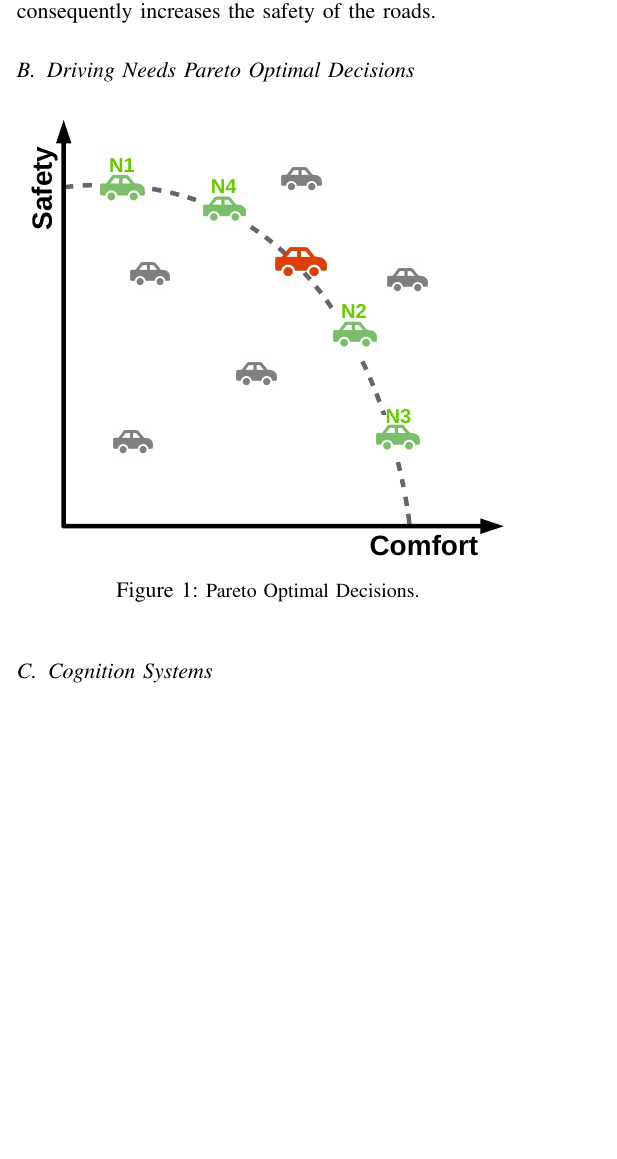
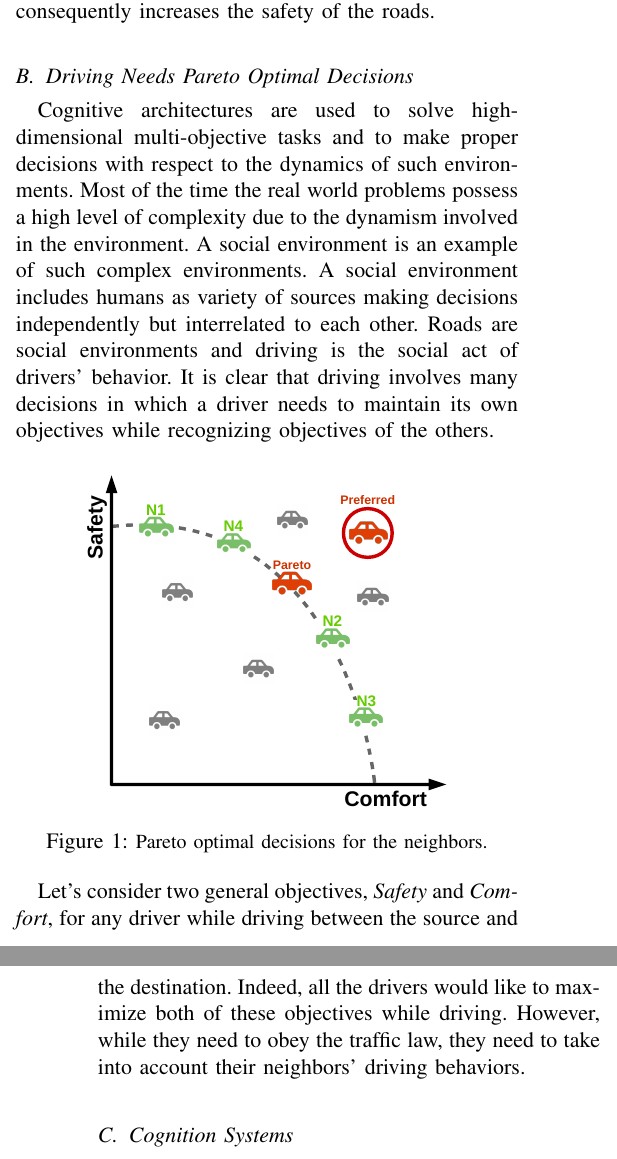
Before and after one commit to mshayganfar/CCV-MSH, a LaTeX paper (CognitionInConnectedVehicles.tex): part of one column of page 1 of 3 before the commit and two parts of the columns of pages 1 and 2 of 3 after it, the two joined at a grey line, cut so that both start at the same text, the shorter picture padded with empty space. Compiled offline with pdfLaTeX.

Commit message:
Began to write pareto optimality section.

```diff
--- a/CognitionInConnectedVehicles.tex
+++ b/CognitionInConnectedVehicles.tex
@@ -76,12 +76,29 @@ safety of the roads.
 
 \subsection{Driving Needs Pareto Optimal Decisions}
 
+Cognitive architectures are used to solve high-dimensional multi-objective
+tasks and to make proper decisions with respect to the dynamics of such
+environments. Most of the time the real world problems possess a high level of
+complexity due to the dynamism involved in the environment. A social environment
+is an example of such complex environments. A social environment includes humans
+as variety of sources making decisions independently but interrelated to each
+other. Roads are social environments and driving is the social act of drivers'
+behavior. It is clear that driving involves many decisions in which a driver
+needs to maintain its own objectives while recognizing objectives of the others.
+
 \begin{figure}[tbh]
   \centering
-  \includegraphics[width=0.46\textwidth]{figs/pareto-croped.pdf}
-  \caption{{\fontsize{10}{10}\selectfont Pareto Optimal Decisions.}}
+  \includegraphics[width=0.35\textwidth]{figs/pareto-croped.pdf}
+  \caption{{\fontsize{10}{10}\selectfont Pareto optimal decisions for the
+  neighbors.}}
   \label{fig:pareto}
 \end{figure}
+
+Let's consider two general objectives, \textit{Safety} and \textit{Comfort}, for
+any driver while driving between the source and the destination. Indeed, all the
+drivers would like to maximize both of these objectives while driving. However,
+while they need to obey the traffic law, they need to take into account their
+neighbors' driving behaviors.
 
 \subsection{Cognition Systems}
 
```
Also changed, not shown: CognitionInConnectedVehicles.pdf, figs/pareto-croped.pdf, figs/pareto.pdf, figs/peactidm-croped.pdf, figs/peactidm.pdf, figs/theory-general-croped.pdf, figs/theory-general.pdf (added), CognitionInConnectedVehicles.tex (8 more changed lines), 6 other files.
